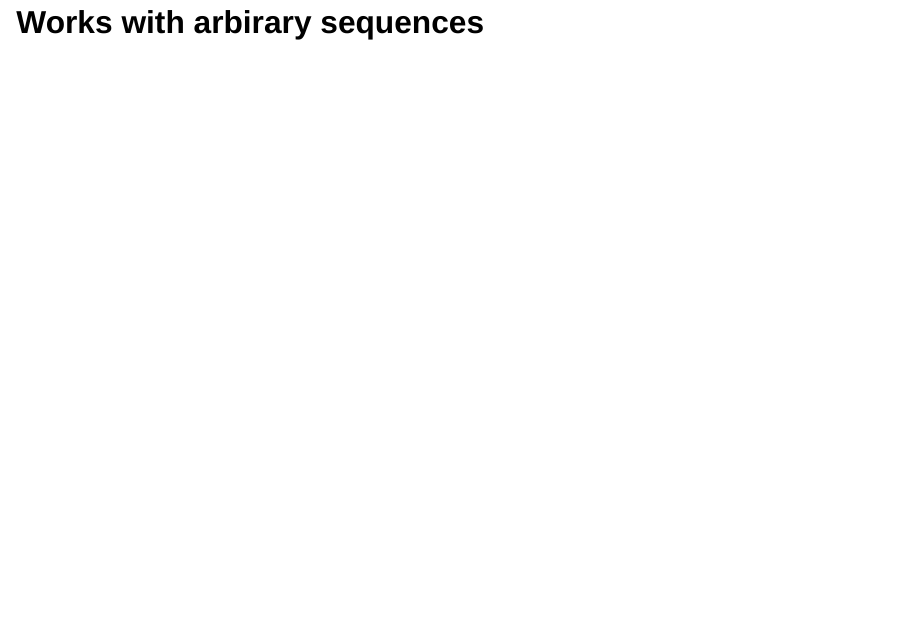
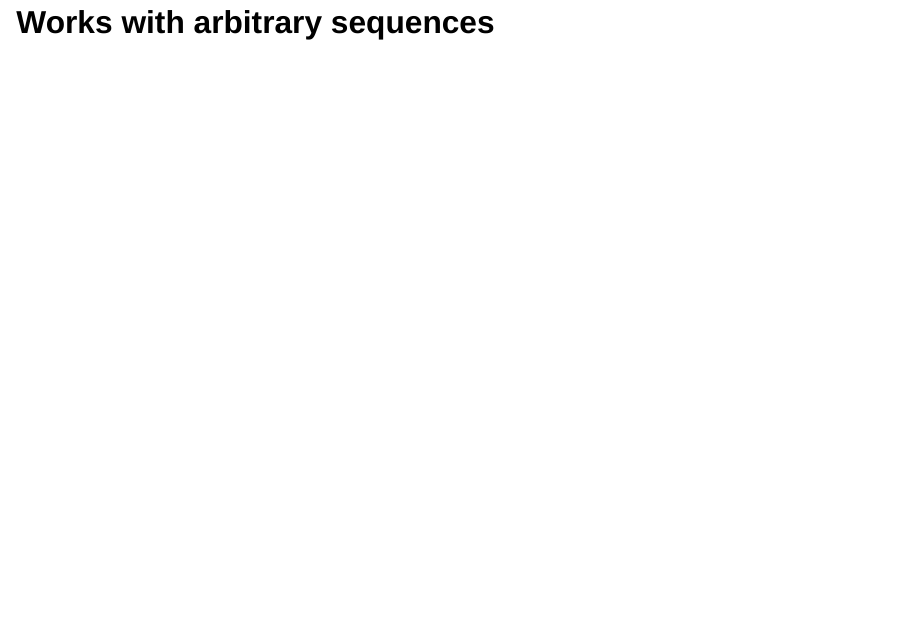
Before and after one commit to J-Wall/sequence-alignment-lecture, a Quarto document (sequence-alignment.qmd): page 7 of 9. Rendered offline with R 4.5, knitr and Pandoc in place of Quarto, with nearby package versions; the code chunks are not run, so their results and figures are left out; drawn as Slidy slides in place of the format the file asks for.

````diff
--- a/sequence-alignment.qmd
+++ b/sequence-alignment.qmd
@@ -117,7 +117,7 @@
 )
 ```
 
-## Works with arbirary sequences {.smaller}
+## Works with arbitrary sequences {.smaller}
 
 ```{python}
 from IPython.display import Markdown
````
Also changed, not shown: 2 other files.
